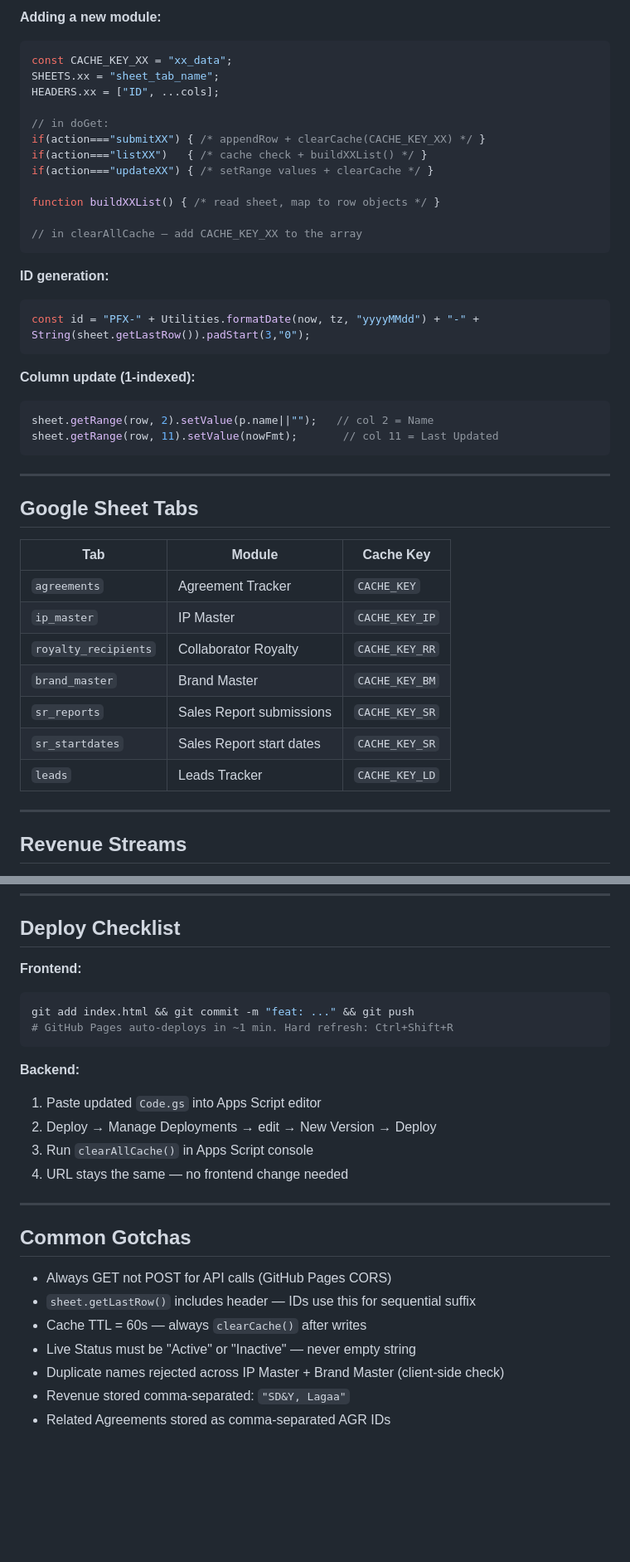
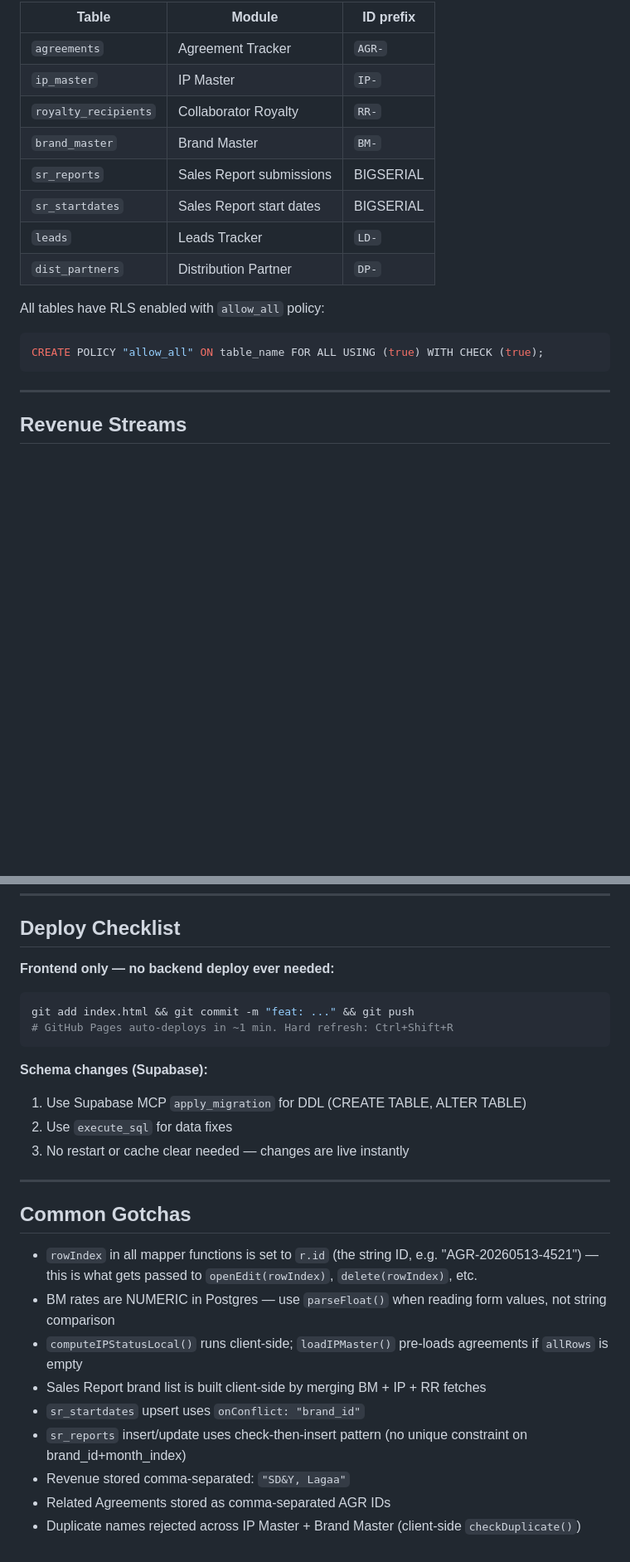
Before and after one commit to sentragroup/sentra-portal, a Markdown page: CLAUDE.md, 2 parts joined by grey strips. Shown at 83% size. Rendered like a GitHub page; blank space fills up the shorter version.

````diff
--- a/CLAUDE.md
+++ b/CLAUDE.md
@@ -277,44 +326,19 @@ All autocompletes preloaded on login via `preloadAutocomplete()` (parallel fetch
 
-**Adding a new module:**
-```js
-const CACHE_KEY_XX = "xx_data";
-SHEETS.xx = "sheet_tab_name";
-HEADERS.xx = ["ID", ...cols];
+| Table | Module | ID prefix |
+|-------|--------|-----------|
+| `agreements` | Agreement Tracker | `AGR-` |
+| `ip_master` | IP Master | `IP-` |
+| `royalty_recipients` | Collaborator Royalty | `RR-` |
+| `brand_master` | Brand Master | `BM-` |
+| `sr_reports` | Sales Report submissions | BIGSERIAL |
+| `sr_startdates` | Sales Report start dates | BIGSERIAL |
+| `leads` | Leads Tracker | `LD-` |
+| `dist_partners` | Distribution Partner | `DP-` |
 
-// in doGet:
-if(action==="submitXX") { /* appendRow + clearCache(CACHE_KEY_XX) */ }
-if(action==="listXX")   { /* cache check + buildXXList() */ }
-if(action==="updateXX") { /* setRange values + clearCache */ }
-
-function buildXXList() { /* read sheet, map to row objects */ }
-
-// in clearAllCache — add CACHE_KEY_XX to the array
+All tables have RLS enabled with `allow_all` policy:
+```sql
+CREATE POLICY "allow_all" ON table_name FOR ALL USING (true) WITH CHECK (true);
 ```
-
-**ID generation:**
-```js
-const id = "PFX-" + Utilities.formatDate(now, tz, "yyyyMMdd") + "-" + String(sheet.getLastRow()).padStart(3,"0");
-```
-
-**Column update (1-indexed):**
-```js
-sheet.getRange(row, 2).setValue(p.name||"");   // col 2 = Name
-sheet.getRange(row, 11).setValue(nowFmt);       // col 11 = Last Updated
-```
-
----
-
-## Google Sheet Tabs
-
-| Tab | Module | Cache Key |
-|-----|--------|-----------|
-| `agreements` | Agreement Tracker | `CACHE_KEY` |
-| `ip_master` | IP Master | `CACHE_KEY_IP` |
-| `royalty_recipients` | Collaborator Royalty | `CACHE_KEY_RR` |
-| `brand_master` | Brand Master | `CACHE_KEY_BM` |
-| `sr_reports` | Sales Report submissions | `CACHE_KEY_SR` |
-| `sr_startdates` | Sales Report start dates | `CACHE_KEY_SR` |
-| `leads` | Leads Tracker | `CACHE_KEY_LD` |
 
 ---
 
@@ -331,25 +355,26 @@ sheet.getRange(row, 11).setValue(nowFmt);       // col 11 = Last Updated
 
 ## Deploy Checklist
 
-**Frontend:**
+**Frontend only — no backend deploy ever needed:**
 ```bash
 git add index.html && git commit -m "feat: ..." && git push
 # GitHub Pages auto-deploys in ~1 min. Hard refresh: Ctrl+Shift+R
 ```
 
-**Backend:**
-1. Paste updated `Code.gs` into Apps Script editor
-2. Deploy → Manage Deployments → edit → New Version → Deploy
-3. Run `clearAllCache()` in Apps Script console
-4. URL stays the same — no frontend change needed
+**Schema changes (Supabase):**
+1. Use Supabase MCP `apply_migration` for DDL (CREATE TABLE, ALTER TABLE)
+2. Use `execute_sql` for data fixes
+3. No restart or cache clear needed — changes are live instantly
 
 ---
 
 ## Common Gotchas
-- Always GET not POST for API calls (GitHub Pages CORS)
-- `sheet.getLastRow()` includes header — IDs use this for sequential suffix
-- Cache TTL = 60s — always `clearCache()` after writes
-- Live Status must be "Active" or "Inactive" — never empty string
-- Duplicate names rejected across IP Master + Brand Master (client-side check)
+- `rowIndex` in all mapper functions is set to `r.id` (the string ID, e.g. "AGR-20260513-4521") — this is what gets passed to `openEdit(rowIndex)`, `delete(rowIndex)`, etc.
+- BM rates are NUMERIC in Postgres — use `parseFloat()` when reading form values, not string comparison
+- `computeIPStatusLocal()` runs client-side; `loadIPMaster()` pre-loads agreements if `allRows` is empty
+- Sales Report brand list is built client-side by merging BM + IP + RR fetches
+- `sr_startdates` upsert uses `onConflict: "brand_id"`
+- `sr_reports` insert/update uses check-then-insert pattern (no unique constraint on brand_id+month_index)
 - Revenue stored comma-separated: `"SD&Y, Lagaa"`
 - Related Agreements stored as comma-separated AGR IDs
+- Duplicate names rejected across IP Master + Brand Master (client-side `checkDuplicate()`)
````
Also changed, not shown: other parts of CLAUDE.md (+83 -34 lines).
